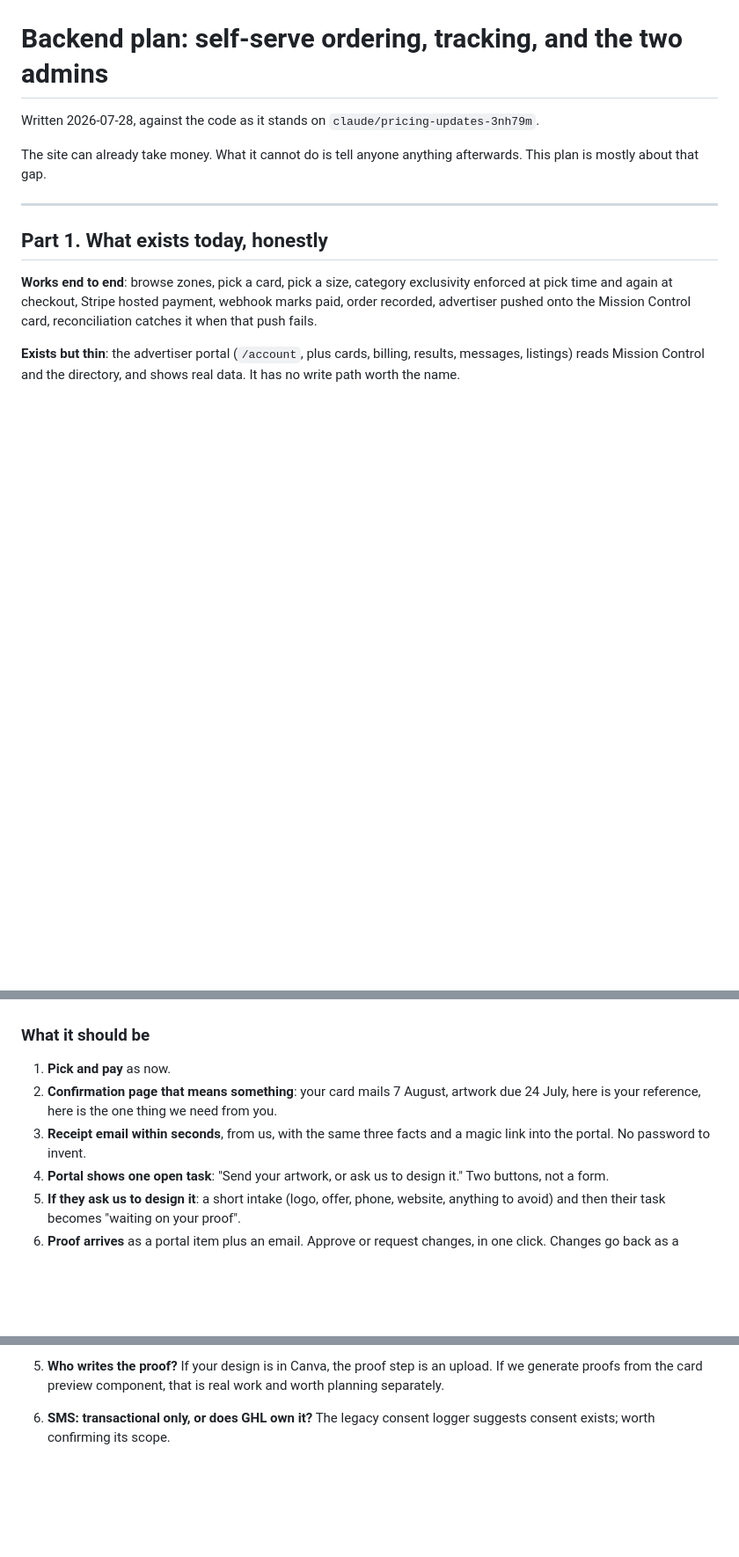
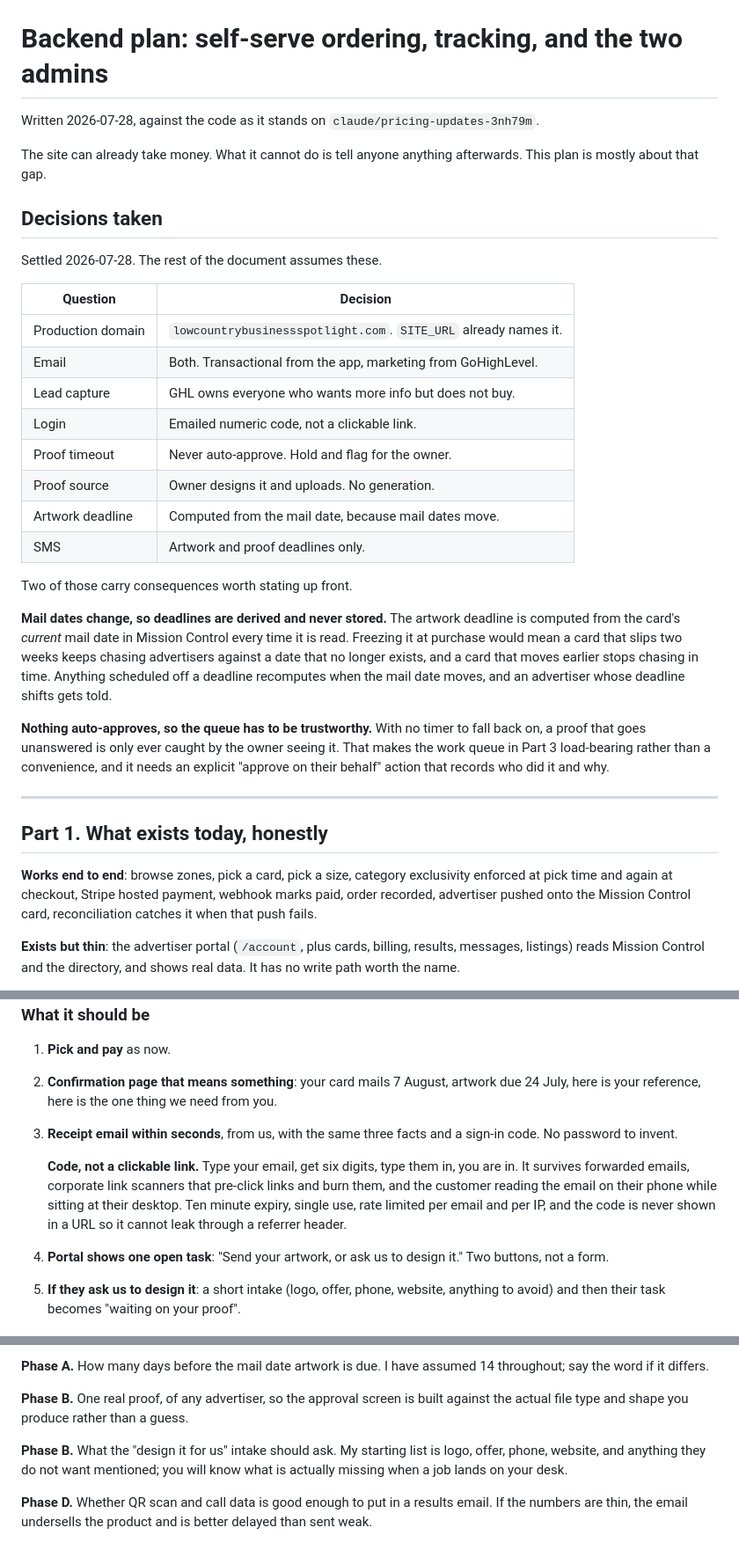
Before and after one commit to cabmansc1/LBSMainSite, a Markdown page: web/docs/backend-plan.md, 3 parts joined by grey strips. Shown at 88% size. Drawn GitHub-style; blank space fills up the shorter version.

```diff
--- a/web/docs/backend-plan.md
+++ b/web/docs/backend-plan.md
@@ -5,6 +5,37 @@ Written 2026-07-28, against the code as it stands on
 
 The site can already take money. What it cannot do is tell anyone
 anything afterwards. This plan is mostly about that gap.
+
+## Decisions taken
+
+Settled 2026-07-28. The rest of the document assumes these.
+
+| Question | Decision |
+|---|---|
+| Production domain | `lowcountrybusinessspotlight.com`. `SITE_URL` already names it. |
+| Email | Both. Transactional from the app, marketing from GoHighLevel. |
+| Lead capture | GHL owns everyone who wants more info but does not buy. |
+| Login | Emailed numeric code, not a clickable link. |
+| Proof timeout | Never auto-approve. Hold and flag for the owner. |
+| Proof source | Owner designs it and uploads. No generation. |
+| Artwork deadline | Computed from the mail date, because mail dates move. |
+| SMS | Artwork and proof deadlines only. |
+
+Two of those carry consequences worth stating up front.
+
+**Mail dates change, so deadlines are derived and never stored.** The
+artwork deadline is computed from the card's *current* mail date in
+Mission Control every time it is read. Freezing it at purchase would
+mean a card that slips two weeks keeps chasing advertisers against a
+date that no longer exists, and a card that moves earlier stops chasing
+in time. Anything scheduled off a deadline recomputes when the mail date
+moves, and an advertiser whose deadline shifts gets told.
+
+**Nothing auto-approves, so the queue has to be trustworthy.** With no
+timer to fall back on, a proof that goes unanswered is only ever caught
+by the owner seeing it. That makes the work queue in Part 3 load-bearing
+rather than a convenience, and it needs an explicit "approve on their
+behalf" action that records who did it and why.
 
 ---
 
@@ -60,7 +91,15 @@ before is good enough to launch on.
    artwork due 24 July, here is your reference, here is the one thing we
    need from you.
 3. **Receipt email within seconds**, from us, with the same three facts
-   and a magic link into the portal. No password to invent.
+   and a sign-in code. No password to invent.
+
+   **Code, not a clickable link.** Type your email, get six digits,
+   type them in, you are in. It survives forwarded emails, corporate
+   link scanners that pre-click links and burn them, and the customer
+   reading the email on their phone while sitting at their desktop.
+   Ten minute expiry, single use, rate limited per email and per IP,
+   and the code is never shown in a URL so it cannot leak through a
+   referrer header.
 4. **Portal shows one open task**: "Send your artwork, or ask us to
    design it." Two buttons, not a form.
 5. **If they ask us to design it**: a short intake (logo, offer, phone,
@@ -400,7 +468,16 @@ These change the work, so they are worth answering before Phase A.
 
-5. **Who writes the proof?** If your design is in Canva, the proof step
-   is an upload. If we generate proofs from the card preview component,
-   that is real work and worth planning separately.
+**Phase A.** How many days before the mail date artwork is due. I have
+assumed 14 throughout; say the word if it differs.
 
-6. **SMS: transactional only, or does GHL own it?** The legacy consent
-   logger suggests consent exists; worth confirming its scope.
+**Phase B.** One real proof, of any advertiser, so the approval screen
+is built against the actual file type and shape you produce rather than
+a guess.
+
+**Phase B.** What the "design it for us" intake should ask. My starting
+list is logo, offer, phone, website, and anything they do not want
+mentioned; you will know what is actually missing when a job lands on
+your desk.
+
+**Phase D.** Whether QR scan and call data is good enough to put in a
+results email. If the numbers are thin, the email undersells the product
+and is better delayed than sent weak.
```
Also changed, not shown: other parts of web/docs/backend-plan.md (+92 -63 lines).
